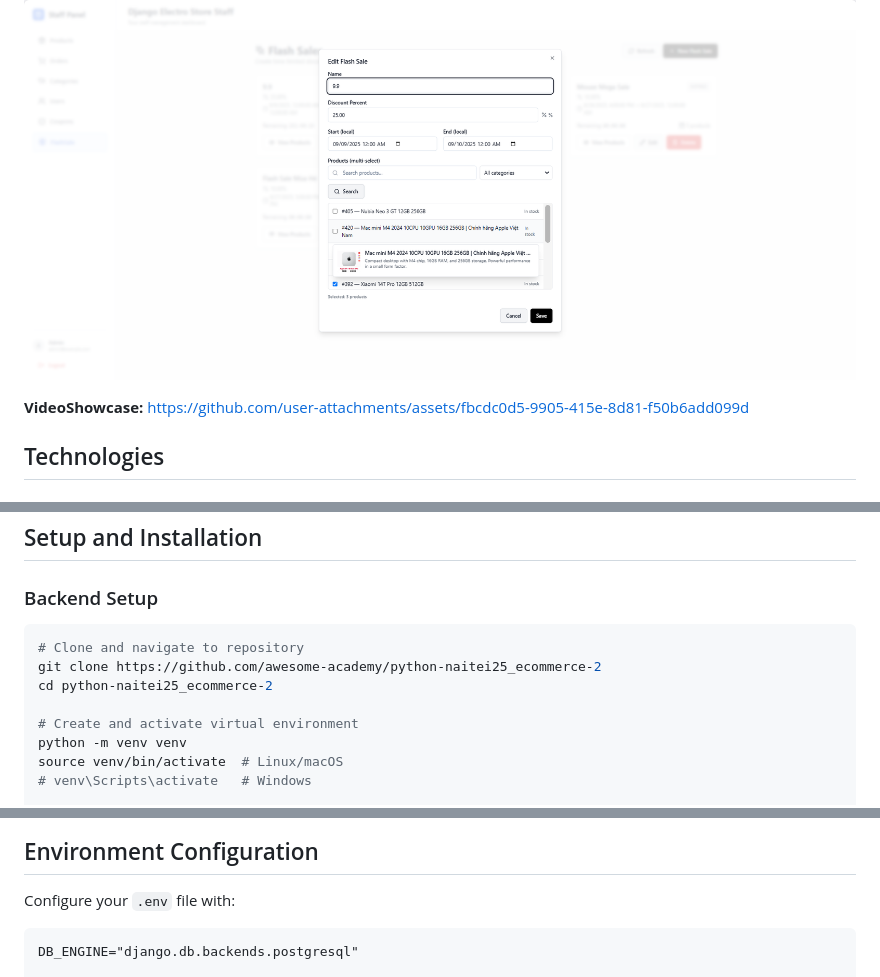
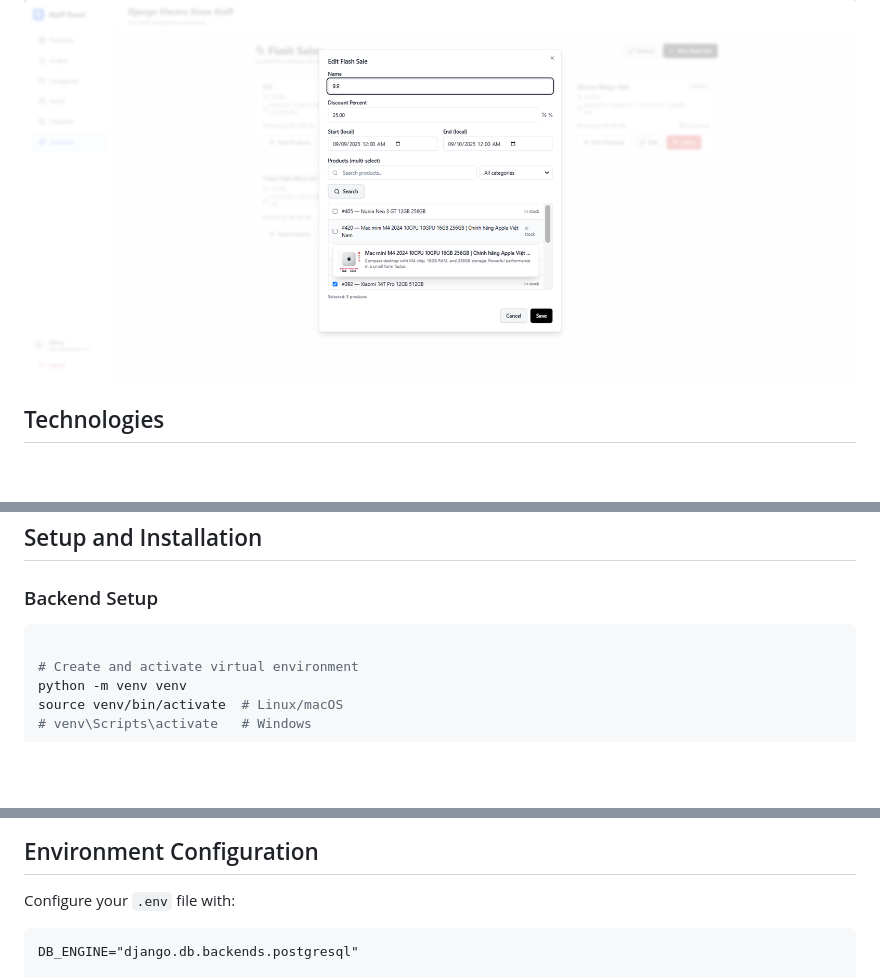
Before and after one commit to devstorm2576916/Website-selling-electronic-devices, a Markdown page: README.md, 3 parts joined by grey strips. Rendered like a GitHub page; blank space fills up the shorter version.

````diff
--- a/README.md
+++ b/README.md
@@ -24,8 +24,6 @@ A full-stack e-commerce platform built with Django REST Framework and React, des
 **Admin – Flash Sale:**
 ![Admin – Flash Sale](docs/AdminFlashsale.png)
 
-**VideoShowcase:**
-https://github.com/user-attachments/assets/fbcdc0d5-9905-415e-8d81-f50b6add099d
 
 ## Technologies
 
@@ -88,9 +86,6 @@ python-naitei25_ecommerce-2/
 ### Backend Setup
 
 ```bash
-# Clone and navigate to repository
-git clone https://github.com/awesome-academy/python-naitei25_ecommerce-2
-cd python-naitei25_ecommerce-2
 
 # Create and activate virtual environment
 python -m venv venv
@@ -124,7 +119,7 @@ npm run dev
 
 Configure your `.env` file with:
 
-```Back end env (in the PYTHON-NAITEI25_ECOMMERCE-2 Folder)
+```Back end env
 DB_ENGINE="django.db.backends.postgresql"
 
 DB_PGSSLMODE='require'
````
Also changed, not shown: other parts of README.md (+1 -1 lines).
